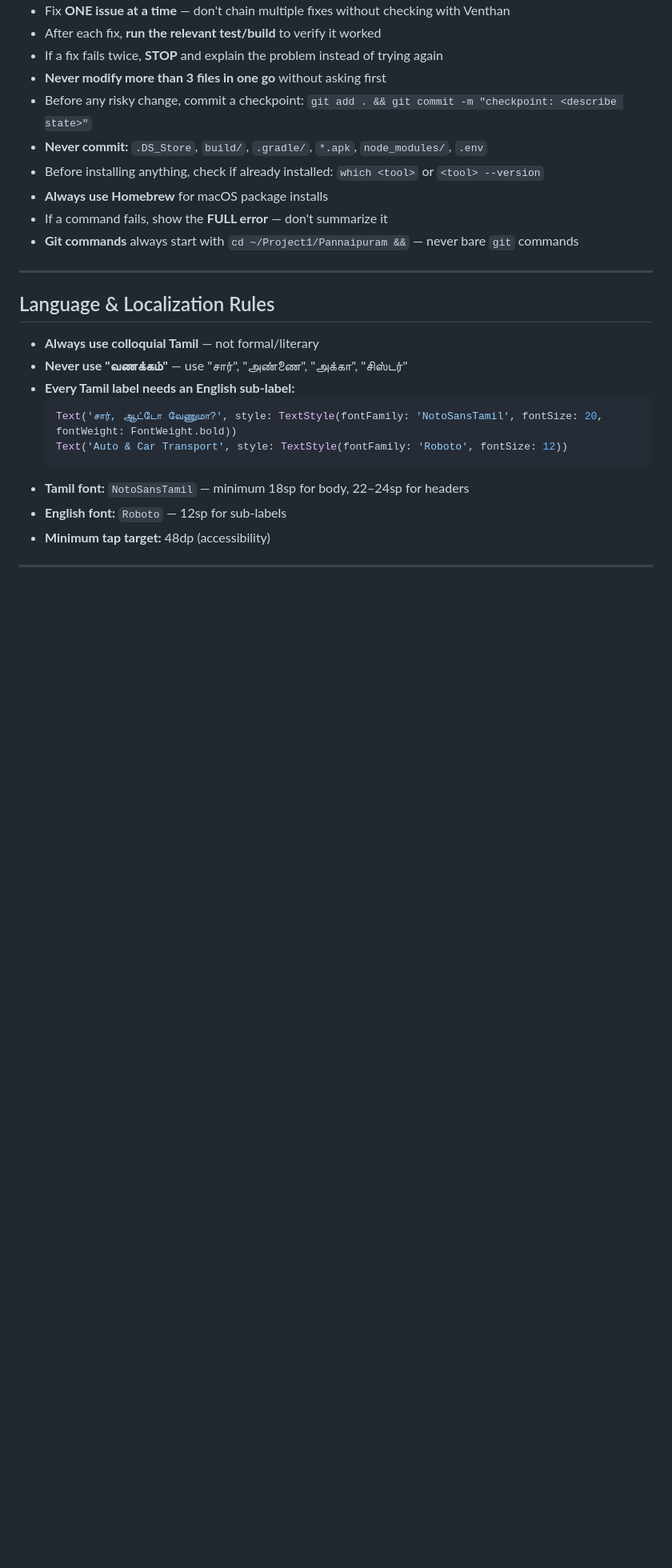
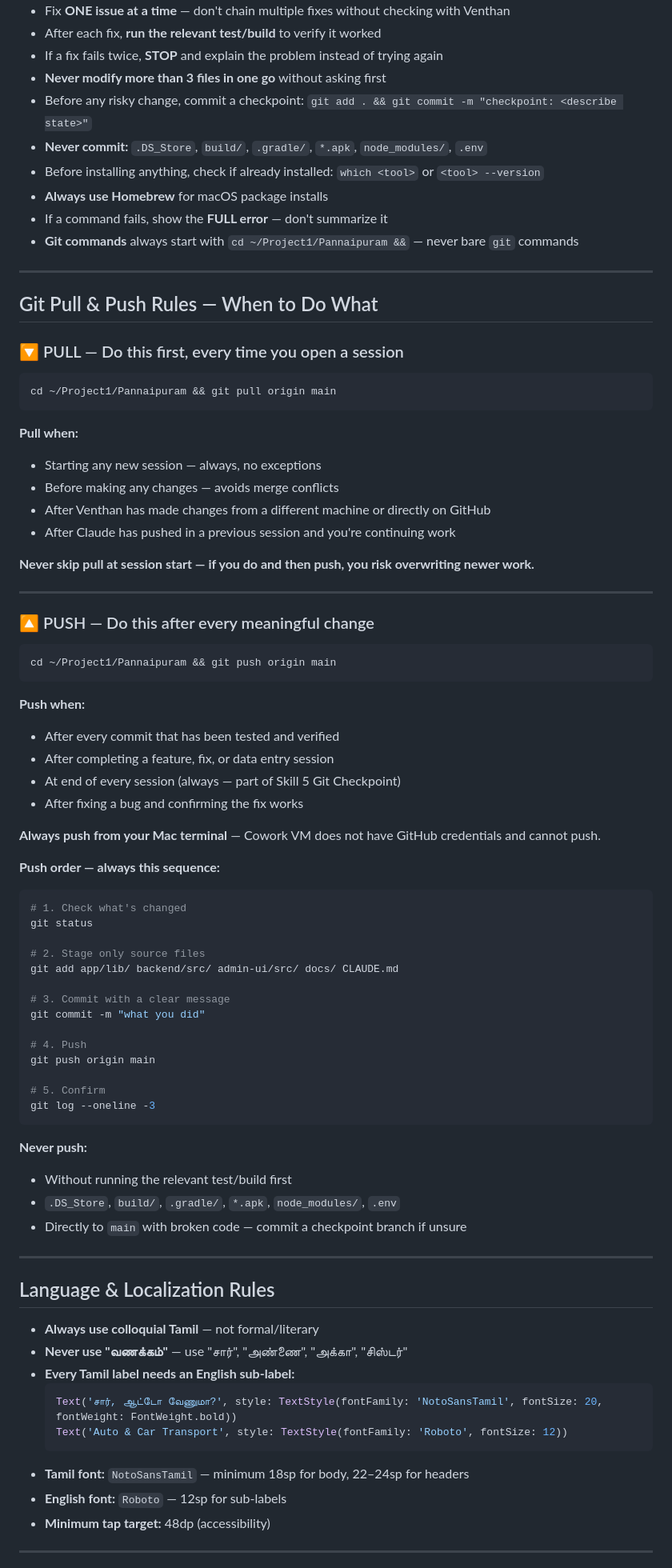
Before and after one commit to VenthanGowthamS/Pannaipuram, a Markdown page: CLAUDE.md, the part around the change. Shown at 80% size. GitHub-like rendering; blank space fills up the shorter version.

Commit message:
Add Git Pull & Push rules: when to pull, when to push, push order sequence

````diff
--- a/CLAUDE.md
+++ b/CLAUDE.md
@@ -44,6 +44,60 @@ Goal: Give every household in Pannaipuram a Tamil-first app for power cuts, wate
 - **Always use Homebrew** for macOS package installs
 - If a command fails, show the **FULL error** — don't summarize it
 - **Git commands** always start with `cd ~/Project1/Pannaipuram &&` — never bare `git` commands
+
+---
+
+## Git Pull & Push Rules — When to Do What
+
+### 🔽 PULL — Do this first, every time you open a session
+```bash
+cd ~/Project1/Pannaipuram && git pull origin main
+```
+**Pull when:**
+- Starting any new session — always, no exceptions
+- Before making any changes — avoids merge conflicts
+- After Venthan has made changes from a different machine or directly on GitHub
+- After Claude has pushed in a previous session and you're continuing work
+
+**Never skip pull at session start — if you do and then push, you risk overwriting newer work.**
+
+---
+
+### 🔼 PUSH — Do this after every meaningful change
+
+```bash
+cd ~/Project1/Pannaipuram && git push origin main
+```
+**Push when:**
+- After every commit that has been tested and verified
+- After completing a feature, fix, or data entry session
+- At end of every session (always — part of Skill 5 Git Checkpoint)
+- After fixing a bug and confirming the fix works
+
+**Always push from your Mac terminal** — Cowork VM does not have GitHub credentials and cannot push.
+
+**Push order — always this sequence:**
+```bash
+# 1. Check what's changed
+git status
+
+# 2. Stage only source files
+git add app/lib/ backend/src/ admin-ui/src/ docs/ CLAUDE.md
+
+# 3. Commit with a clear message
+git commit -m "what you did"
+
+# 4. Push
+git push origin main
+
+# 5. Confirm
+git log --oneline -3
+```
+
+**Never push:**
+- Without running the relevant test/build first
+- `.DS_Store`, `build/`, `.gradle/`, `*.apk`, `node_modules/`, `.env`
+- Directly to `main` with broken code — commit a checkpoint branch if unsure
 
 ---
 
````
